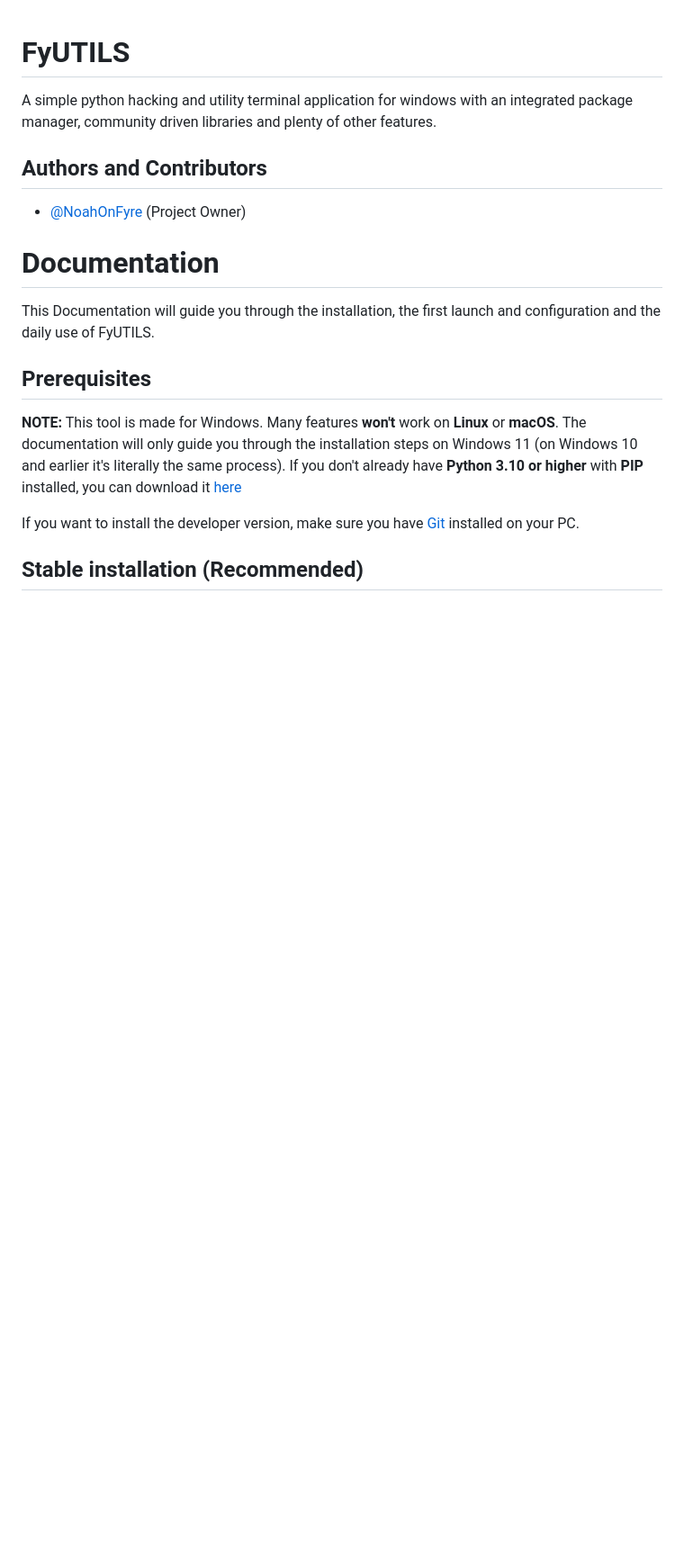
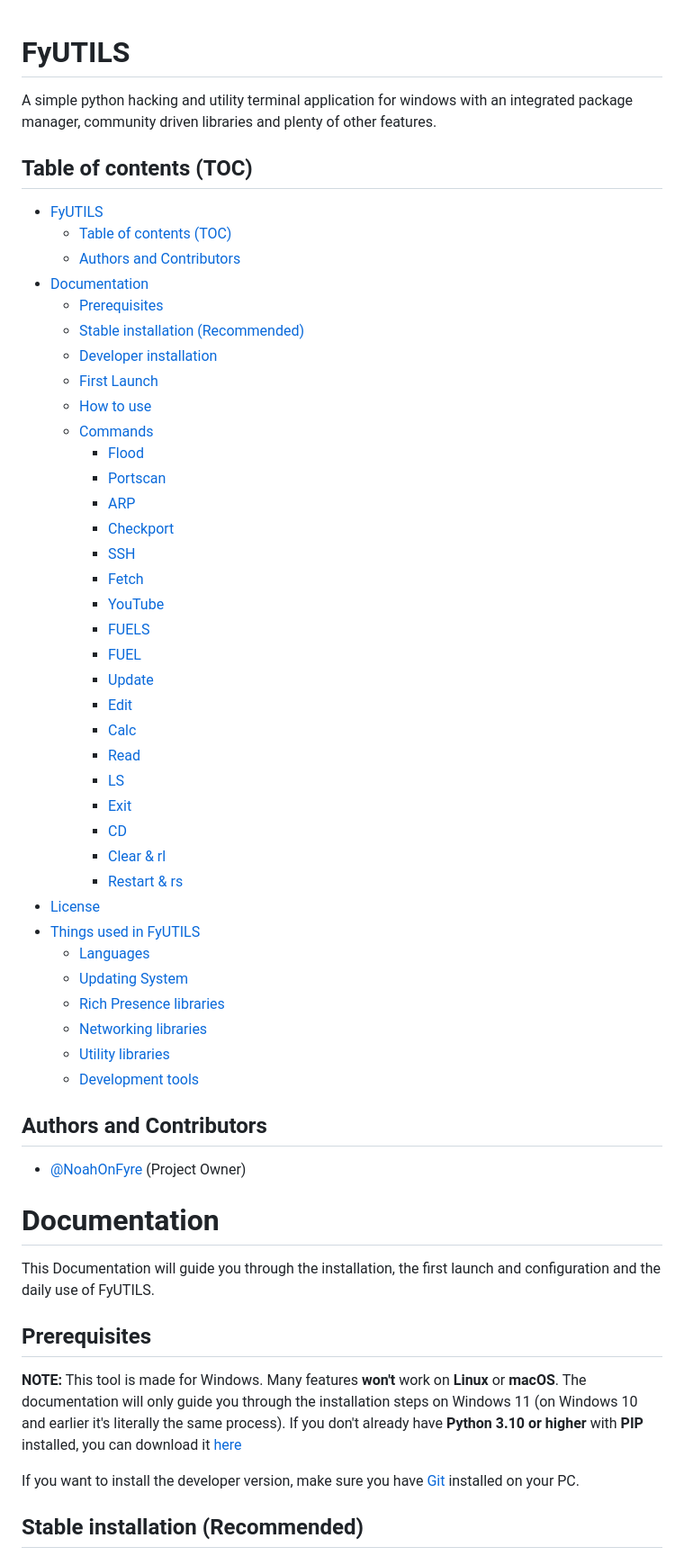
Before and after one commit to noahzeisberg/FyUTILS, a Markdown page: README.md, the part around the change. Shown: that part at 90% size. Rendered like a GitHub page; blank space fills up the shorter version.

Commit message:
Added TOC to README.md

```diff
--- a/README.md
+++ b/README.md
@@ -3,10 +3,47 @@
 
 A simple python hacking and utility terminal application for windows with an integrated package manager, community driven libraries and plenty of other features.
 
+## Table of contents (TOC)
+* [FyUTILS](#fyutils)
+  * [Table of contents (TOC)](#table-of-contents-toc)
+  * [Authors and Contributors](#authors-and-contributors)
+* [Documentation](#documentation)
+  * [Prerequisites](#prerequisites)
+  * [Stable installation (Recommended)](#stable-installation-recommended)
+  * [Developer installation](#developer-installation)
+  * [First Launch](#first-launch)
+  * [How to use](#how-to-use)
+  * [Commands](#commands)
+    * [Flood](#flood)
+    * [Portscan](#portscan)
+    * [ARP](#arp)
+    * [Checkport](#checkport)
+    * [SSH](#ssh)
+    * [Fetch](#fetch)
+    * [YouTube](#youtube)
+    * [FUELS](#fuels)
+    * [FUEL](#fuel)
+    * [Update](#update)
+    * [Edit](#edit)
+    * [Calc](#calc)
+    * [Read](#read)
+    * [LS](#ls)
+    * [Exit](#exit)
+    * [CD](#cd)
+    * [Clear & rl](#clear--rl)
+    * [Restart & rs](#restart--rs)
+* [License](#license)
+* [Things used in FyUTILS](#things-used-in-fyutils)
+  * [Languages](#languages)
+  * [Updating System](#updating-system)
+  * [Rich Presence libraries](#rich-presence-libraries)
+  * [Networking libraries](#networking-libraries)
+  * [Utility libraries](#utility-libraries)
+  * [Development tools](#development-tools)
+
 ## Authors and Contributors
 
 - [@NoahOnFyre](https://www.github.com/NoahOnFyre) (Project Owner)
-
 
 # Documentation
 This Documentation will guide you through the installation, the first launch and configuration and the daily use of FyUTILS.
```
